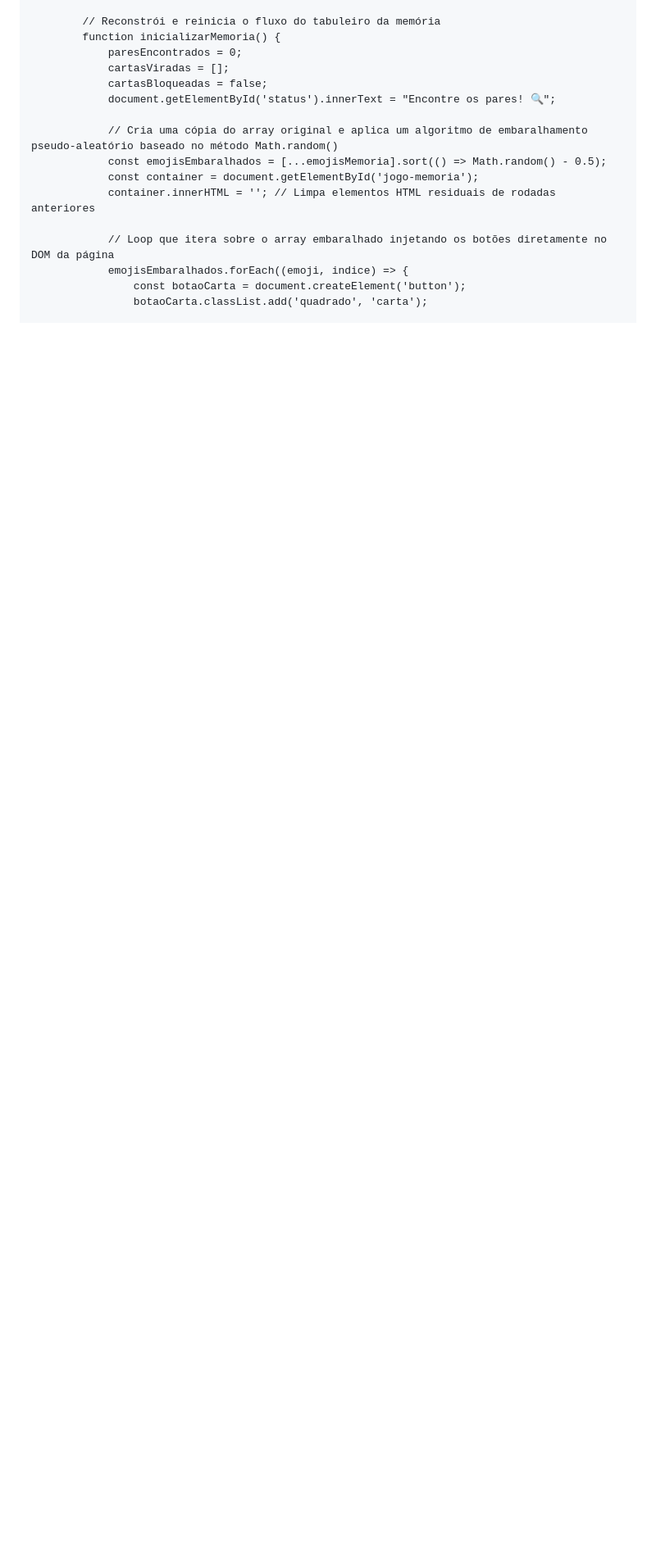
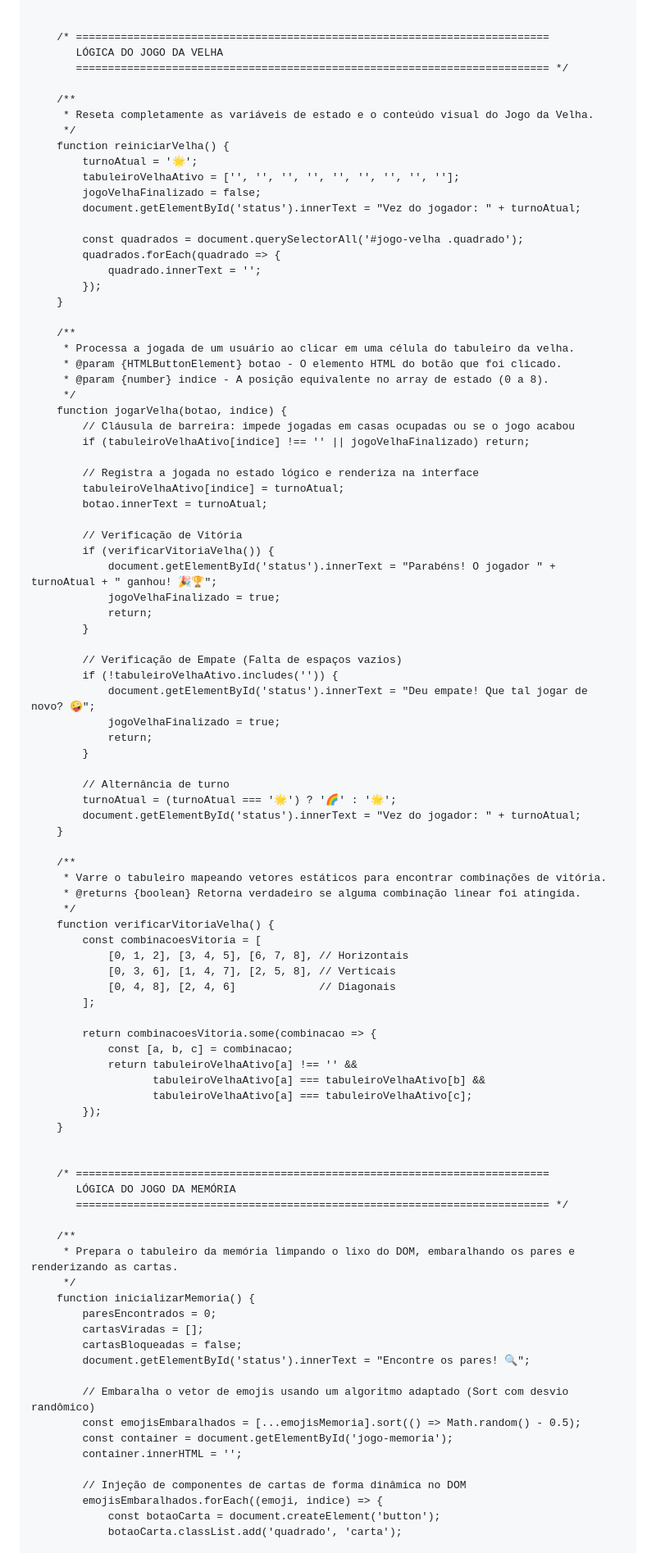
Before and after one commit to adspatrick/JOGOSINFANTISAV3, a Markdown page: README.md, the part around one of its changes. Shown at 82% size. Drawn GitHub-style; folded sections open; blank space fills up the shorter version.

```diff
--- a/README.md
+++ b/README.md
@@ -265,17 +297,95 @@ Definições básicas do documento, configurações de responsividade para dispo
 
-        // Reconstrói e reinicia o fluxo do tabuleiro da memória
+
+        /* ==========================================================================
+           LÓGICA DO JOGO DA VELHA
+           ========================================================================== */
+
+        /**
+         * Reseta completamente as variáveis de estado e o conteúdo visual do Jogo da Velha.
+         */
+        function reiniciarVelha() {
+            turnoAtual = '🌟';
+            tabuleiroVelhaAtivo = ['', '', '', '', '', '', '', '', ''];
+            jogoVelhaFinalizado = false;
+            document.getElementById('status').innerText = "Vez do jogador: " + turnoAtual;
+
+            const quadrados = document.querySelectorAll('#jogo-velha .quadrado');
+            quadrados.forEach(quadrado => {
+                quadrado.innerText = '';
+            });
+        }
+
+        /**
+         * Processa a jogada de um usuário ao clicar em uma célula do tabuleiro da velha.
+         * @param {HTMLButtonElement} botao - O elemento HTML do botão que foi clicado.
+         * @param {number} indice - A posição equivalente no array de estado (0 a 8).
+         */
+        function jogarVelha(botao, indice) {
+            // Cláusula de barreira: impede jogadas em casas ocupadas ou se o jogo acabou
+            if (tabuleiroVelhaAtivo[indice] !== '' || jogoVelhaFinalizado) return;
+
+            // Registra a jogada no estado lógico e renderiza na interface
+            tabuleiroVelhaAtivo[indice] = turnoAtual;
+            botao.innerText = turnoAtual;
+
+            // Verificação de Vitória
+            if (verificarVitoriaVelha()) {
+                document.getElementById('status').innerText = "Parabéns! O jogador " + turnoAtual + " ganhou! 🎉🏆";
+                jogoVelhaFinalizado = true;
+                return;
+            }
+
+            // Verificação de Empate (Falta de espaços vazios)
+            if (!tabuleiroVelhaAtivo.includes('')) {
+                document.getElementById('status').innerText = "Deu empate! Que tal jogar de novo? 🤪";
+                jogoVelhaFinalizado = true;
+                return;
+            }
+
+            // Alternância de turno
+            turnoAtual = (turnoAtual === '🌟') ? '🌈' : '🌟';
+            document.getElementById('status').innerText = "Vez do jogador: " + turnoAtual;
+        }
+
+        /**
+         * Varre o tabuleiro mapeando vetores estáticos para encontrar combinações de vitória.
+         * @returns {boolean} Retorna verdadeiro se alguma combinação linear foi atingida.
+         */
+        function verificarVitoriaVelha() {
+            const combinacoesVitoria = [
+                [0, 1, 2], [3, 4, 5], [6, 7, 8], // Horizontais
+                [0, 3, 6], [1, 4, 7], [2, 5, 8], // Verticais
+                [0, 4, 8], [2, 4, 6]             // Diagonais
+            ];
+
+            return combinacoesVitoria.some(combinacao => {
+                const [a, b, c] = combinacao;
+                return tabuleiroVelhaAtivo[a] !== '' &&
+                       tabuleiroVelhaAtivo[a] === tabuleiroVelhaAtivo[b] &&
+                       tabuleiroVelhaAtivo[a] === tabuleiroVelhaAtivo[c];
+            });
+        }
+
+
+        /* ==========================================================================
+           LÓGICA DO JOGO DA MEMÓRIA
+           ========================================================================== */
+
+        /**
+         * Prepara o tabuleiro da memória limpando o lixo do DOM, embaralhando os pares e renderizando as cartas.
+         */
         function inicializarMemoria() {
             paresEncontrados = 0;
             cartasViradas = [];
             cartasBloqueadas = false;
             document.getElementById('status').innerText = "Encontre os pares! 🔍";
 
-            // Cria uma cópia do array original e aplica um algoritmo de embaralhamento pseudo-aleatório baseado no método Math.random()
+            // Embaralha o vetor de emojis usando um algoritmo adaptado (Sort com desvio randômico)
             const emojisEmbaralhados = [...emojisMemoria].sort(() => Math.random() - 0.5);
             const container = document.getElementById('jogo-memoria');
-            container.innerHTML = ''; // Limpa elementos HTML residuais de rodadas anteriores
+            container.innerHTML = '';
 
-            // Loop que itera sobre o array embaralhado injetando os botões diretamente no DOM da página
+            // Injeção de componentes de cartas de forma dinâmica no DOM
             emojisEmbaralhados.forEach((emoji, indice) => {
                 const botaoCarta = document.createElement('button');
                 botaoCarta.classList.add('quadrado', 'carta');
```
Also changed, not shown: other parts of README.md (+115 -81 lines).
